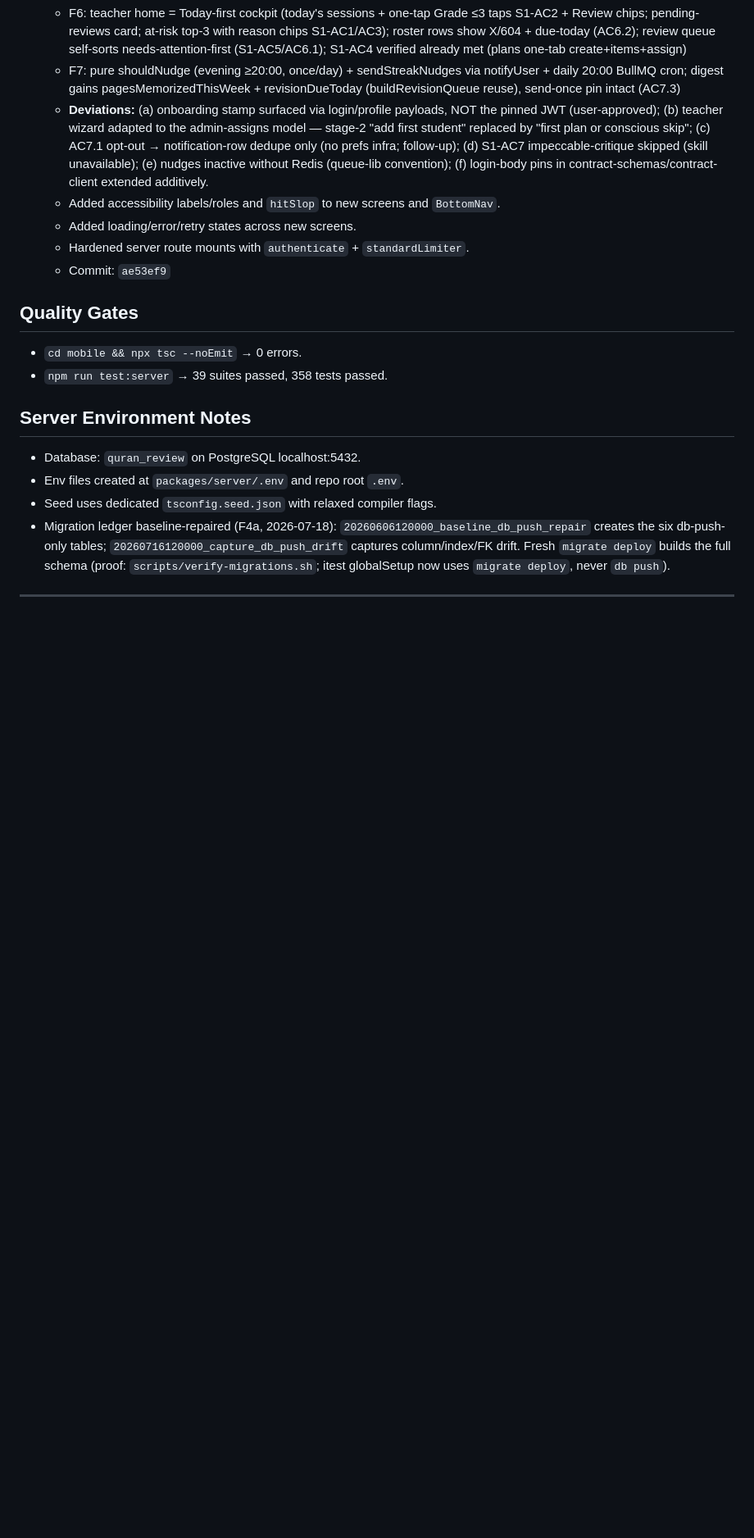
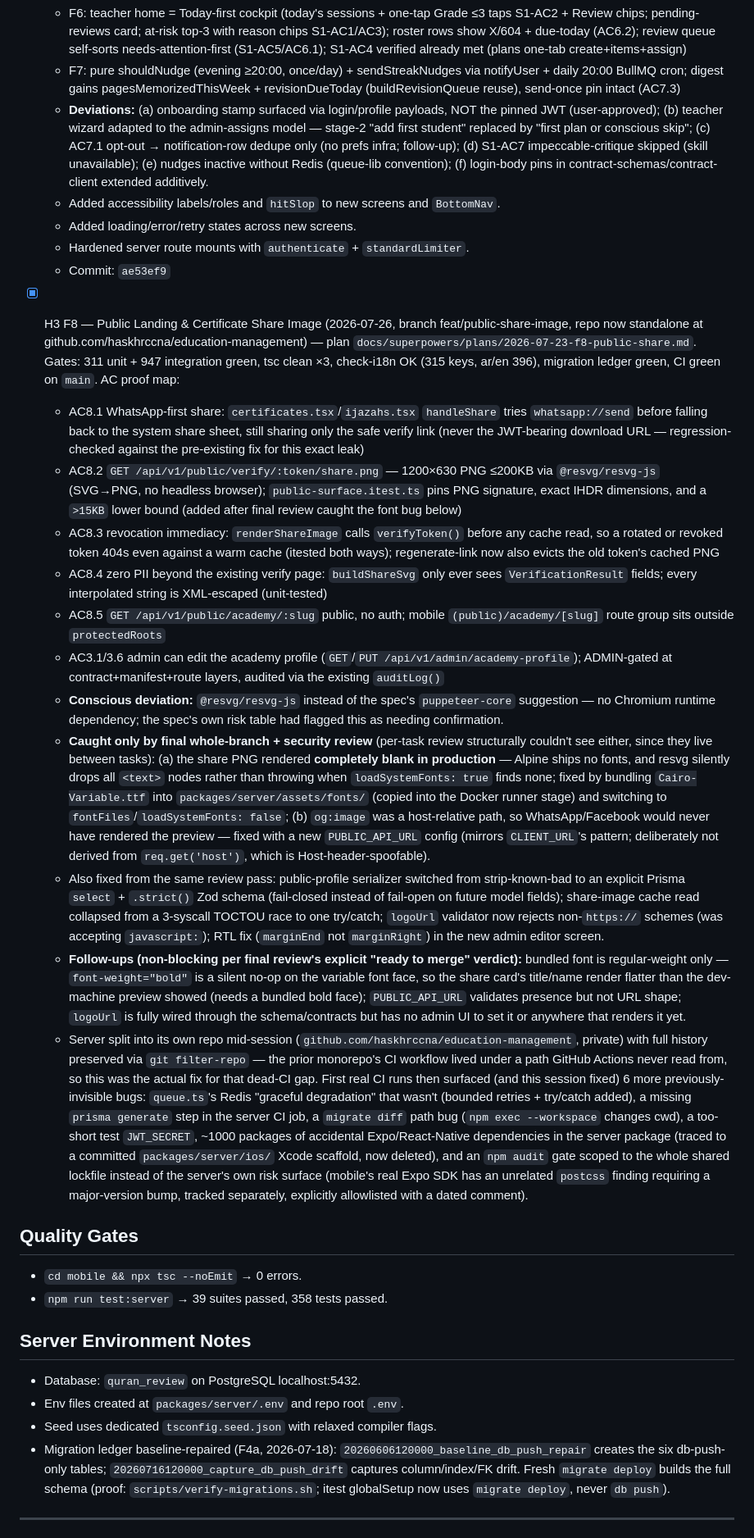
Before and after one commit to haskhrccna/education-management, a Markdown page: tasks/todo.md, the part around the change. Shown at 82% size. GitHub-like rendering; blank space fills up the shorter version.

Commit message:
docs(f8): close-out — AC proof map + deviations + CI-hardening summary
Co-Authored-By: Claude Sonnet 5 <noreply@anthropic.com>

```diff
--- a/tasks/todo.md
+++ b/tasks/todo.md
@@ -318,6 +318,19 @@ Final commit: `ae53ef9`.
   - Hardened server route mounts with `authenticate` + `standardLimiter`.
   - Commit: `ae53ef9`
 
+- [x] H3 F8 — Public Landing & Certificate Share Image (2026-07-26, branch feat/public-share-image, repo now standalone at github.com/haskhrccna/education-management) — plan `docs/superpowers/plans/2026-07-23-f8-public-share.md`. Gates: 311 unit + 947 integration green, tsc clean ×3, check-i18n OK (315 keys, ar/en 396), migration ledger green, CI green on `main`. AC proof map:
+  - AC8.1 WhatsApp-first share: `certificates.tsx`/`ijazahs.tsx` `handleShare` tries `whatsapp://send` before falling back to the system share sheet, still sharing only the safe verify link (never the JWT-bearing download URL — regression-checked against the pre-existing fix for this exact leak)
+  - AC8.2 `GET /api/v1/public/verify/:token/share.png` — 1200×630 PNG ≤200KB via `@resvg/resvg-js` (SVG→PNG, no headless browser); `public-surface.itest.ts` pins PNG signature, exact IHDR dimensions, and a `>15KB` lower bound (added after final review caught the font bug below)
+  - AC8.3 revocation immediacy: `renderShareImage` calls `verifyToken()` before any cache read, so a rotated or revoked token 404s even against a warm cache (itested both ways); regenerate-link now also evicts the old token's cached PNG
+  - AC8.4 zero PII beyond the existing verify page: `buildShareSvg` only ever sees `VerificationResult` fields; every interpolated string is XML-escaped (unit-tested)
+  - AC8.5 `GET /api/v1/public/academy/:slug` public, no auth; mobile `(public)/academy/[slug]` route group sits outside `protectedRoots`
+  - AC3.1/3.6 admin can edit the academy profile (`GET`/`PUT /api/v1/admin/academy-profile`); ADMIN-gated at contract+manifest+route layers, audited via the existing `auditLog()`
+  - **Conscious deviation:** `@resvg/resvg-js` instead of the spec's `puppeteer-core` suggestion — no Chromium runtime dependency; the spec's own risk table had flagged this as needing confirmation.
+  - **Caught only by final whole-branch + security review** (per-task review structurally couldn't see either, since they live between tasks): (a) the share PNG rendered **completely blank in production** — Alpine ships no fonts, and resvg silently drops all `<text>` nodes rather than throwing when `loadSystemFonts: true` finds none; fixed by bundling `Cairo-Variable.ttf` into `packages/server/assets/fonts/` (copied into the Docker runner stage) and switching to `fontFiles`/`loadSystemFonts: false`; (b) `og:image` was a host-relative path, so WhatsApp/Facebook would never have rendered the preview — fixed with a new `PUBLIC_API_URL` config (mirrors `CLIENT_URL`'s pattern; deliberately not derived from `req.get('host')`, which is Host-header-spoofable).
+  - Also fixed from the same review pass: public-profile serializer switched from strip-known-bad to an explicit Prisma `select` + `.strict()` Zod schema (fail-closed instead of fail-open on future model fields); share-image cache read collapsed from a 3-syscall TOCTOU race to one try/catch; `logoUrl` validator now rejects non-`https://` schemes (was accepting `javascript:`); RTL fix (`marginEnd` not `marginRight`) in the new admin editor screen.
+  - **Follow-ups (non-blocking per final review's explicit "ready to merge" verdict):** bundled font is regular-weight only — `font-weight="bold"` is a silent no-op on the variable font face, so the share card's title/name render flatter than the dev-machine preview showed (needs a bundled bold face); `PUBLIC_API_URL` validates presence but not URL shape; `logoUrl` is fully wired through the schema/contracts but has no admin UI to set it or anywhere that renders it yet.
+  - Server split into its own repo mid-session (`github.com/haskhrccna/education-management`, private) with full history preserved via `git filter-repo` — the prior monorepo's CI workflow lived under a path GitHub Actions never read from, so this was the actual fix for that dead-CI gap. First real CI runs then surfaced (and this session fixed) 6 more previously-invisible bugs: `queue.ts`'s Redis "graceful degradation" that wasn't (bounded retries + try/catch added), a missing `prisma generate` step in the server CI job, a `migrate diff` path bug (`npm exec --workspace` changes cwd), a too-short test `JWT_SECRET`, ~1000 packages of accidental Expo/React-Native dependencies in the server package (traced to a committed `packages/server/ios/` Xcode scaffold, now deleted), and an `npm audit` gate scoped to the whole shared lockfile instead of the server's own risk surface (mobile's real Expo SDK has an unrelated `postcss` finding requiring a major-version bump, tracked separately, explicitly allowlisted with a dated comment).
+
 ## Quality Gates
 
 - `cd mobile && npx tsc --noEmit` → 0 errors.
```
